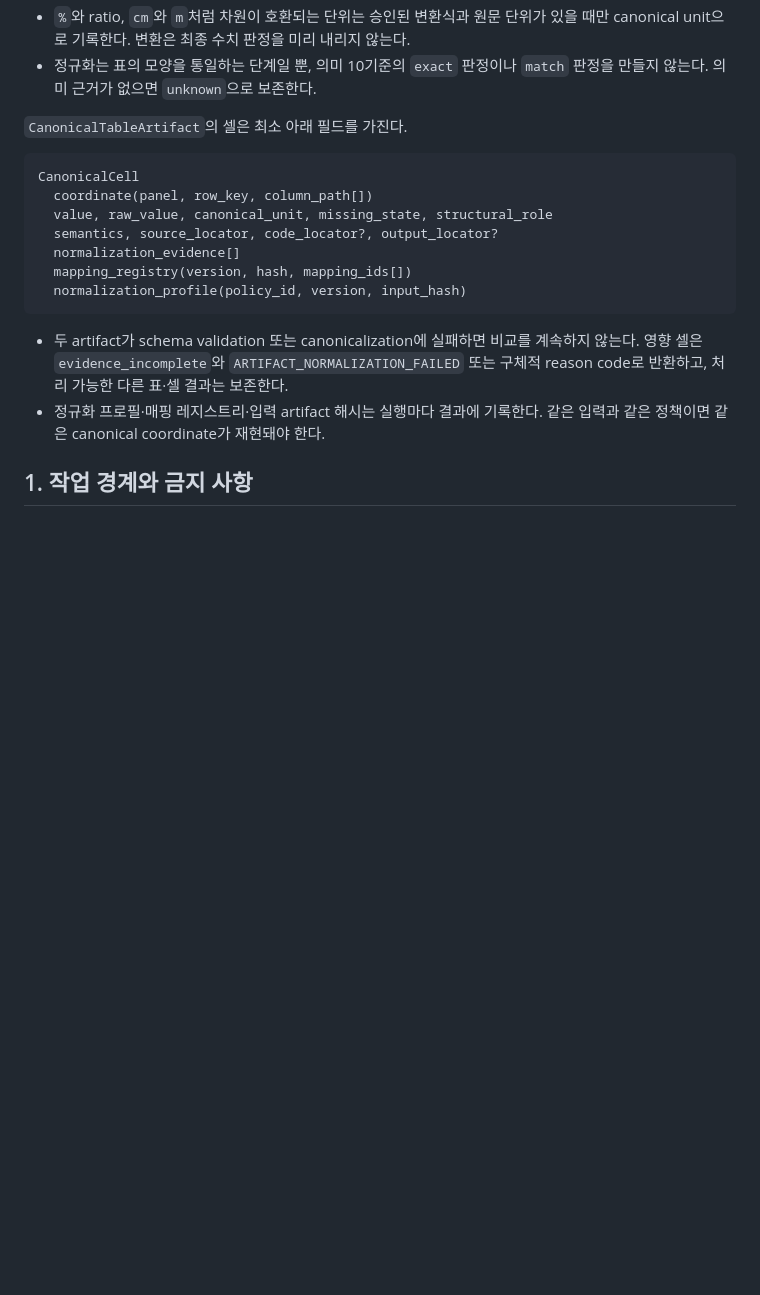
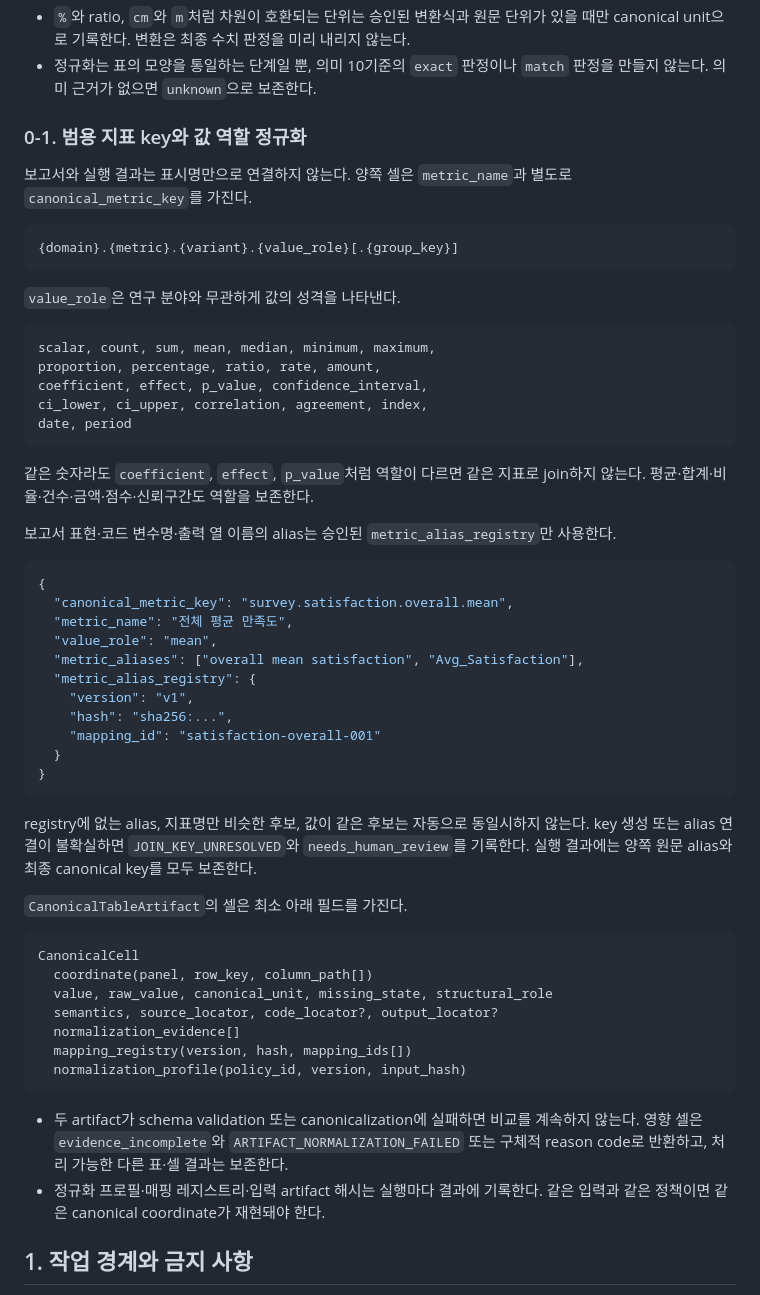
Before and after one commit to HamB-2002/nais-link, a Markdown page: code_runner/NAIS_LINK_코드러너_최종통합마스터프롬프트.md, the part around the change. Rendered like a GitHub page; blank space fills up the shorter version.

Commit message:
docs: generalize metric roles and alias keys

````diff
--- a/code_runner/NAIS_LINK_코드러너_최종통합마스터프롬프트.md
+++ b/code_runner/NAIS_LINK_코드러너_최종통합마스터프롬프트.md
@@ -37,6 +37,44 @@ SourceReportTableArtifact / SourceExecutionTableArtifact (원본 구조·근거
 - 대소문자·공백 정리 외의 동의어, 행·열명 변경, 약어·지역명 변환은 승인된 매핑 레지스트리만 사용한다. 승인되지 않은 유사 표현은 자동 동일시하지 않고 후보·원문·탈락 사유를 보존한다.
 - `%`와 ratio, `cm`와 `m`처럼 차원이 호환되는 단위는 승인된 변환식과 원문 단위가 있을 때만 canonical unit으로 기록한다. 변환은 최종 수치 판정을 미리 내리지 않는다.
 - 정규화는 표의 모양을 통일하는 단계일 뿐, 의미 10기준의 `exact` 판정이나 `match` 판정을 만들지 않는다. 의미 근거가 없으면 `unknown`으로 보존한다.
+
+### 0-1. 범용 지표 key와 값 역할 정규화
+
+보고서와 실행 결과는 표시명만으로 연결하지 않는다. 양쪽 셀은 `metric_name`과 별도로 `canonical_metric_key`를 가진다.
+
+```text
+{domain}.{metric}.{variant}.{value_role}[.{group_key}]
+```
+
+`value_role`은 연구 분야와 무관하게 값의 성격을 나타낸다.
+
+```text
+scalar, count, sum, mean, median, minimum, maximum,
+proportion, percentage, ratio, rate, amount,
+coefficient, effect, p_value, confidence_interval,
+ci_lower, ci_upper, correlation, agreement, index,
+date, period
+```
+
+같은 숫자라도 `coefficient`, `effect`, `p_value`처럼 역할이 다르면 같은 지표로 join하지 않는다. 평균·합계·비율·건수·금액·점수·신뢰구간도 역할을 보존한다.
+
+보고서 표현·코드 변수명·출력 열 이름의 alias는 승인된 `metric_alias_registry`만 사용한다.
+
+```json
+{
+  "canonical_metric_key": "survey.satisfaction.overall.mean",
+  "metric_name": "전체 평균 만족도",
+  "value_role": "mean",
+  "metric_aliases": ["overall mean satisfaction", "Avg_Satisfaction"],
+  "metric_alias_registry": {
+    "version": "v1",
+    "hash": "sha256:...",
+    "mapping_id": "satisfaction-overall-001"
+  }
+}
+```
+
+registry에 없는 alias, 지표명만 비슷한 후보, 값이 같은 후보는 자동으로 동일시하지 않는다. key 생성 또는 alias 연결이 불확실하면 `JOIN_KEY_UNRESOLVED`와 `needs_human_review`를 기록한다. 실행 결과에는 양쪽 원문 alias와 최종 canonical key를 모두 보존한다.
 
 `CanonicalTableArtifact`의 셀은 최소 아래 필드를 가진다.
 
````
Also changed, not shown: code_runner/데이터코드_재계산표_2컬럼_실행프롬프트.md (+34 -3 lines).
